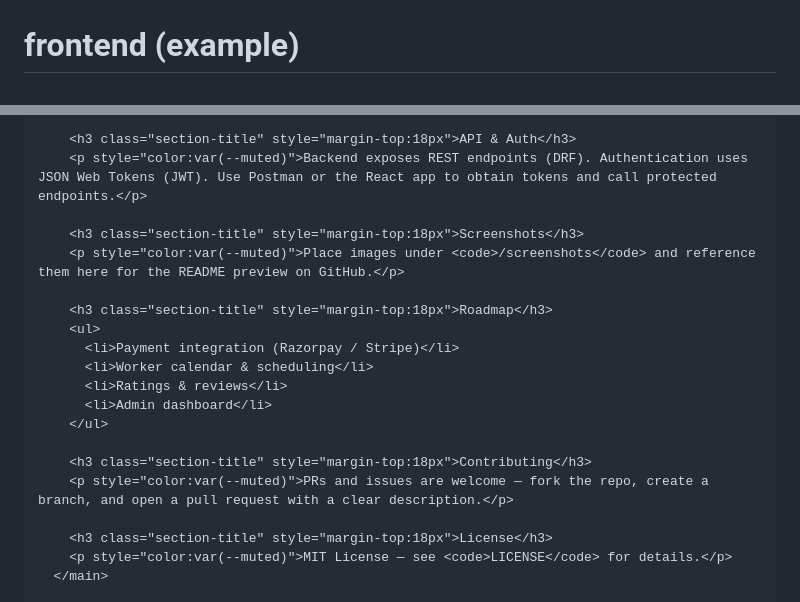
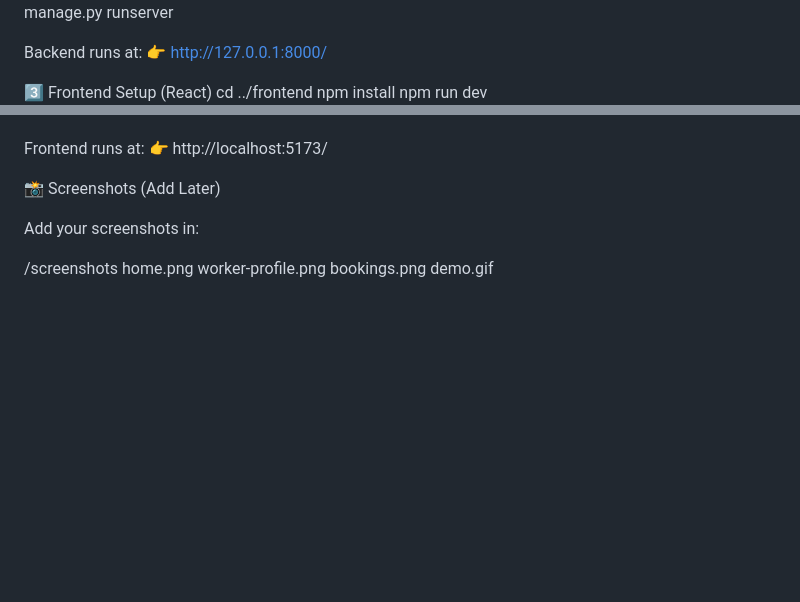
Before and after one commit to AnasNihal/Home-client-worker, a Markdown page: README.md, 2 parts joined by grey strips. GitHub-like rendering; blank space fills up the shorter version.

```diff
--- a/README.md
+++ b/README.md
@@ -88,7 +135,11 @@ pip install -r requirements.txt
 python manage.py migrate
 python manage.py runserver
 
-# frontend (example)
+
+Backend runs at:
+👉 http://127.0.0.1:8000/
+
+3️⃣ Frontend Setup (React)
 cd ../frontend
 npm install
 npm run dev
@@ -96,22 +146,15 @@ npm run dev
 
-        <h3 class="section-title" style="margin-top:18px">API & Auth</h3>
-        <p style="color:var(--muted)">Backend exposes REST endpoints (DRF). Authentication uses JSON Web Tokens (JWT). Use Postman or the React app to obtain tokens and call protected endpoints.</p>
 
-        <h3 class="section-title" style="margin-top:18px">Screenshots</h3>
-        <p style="color:var(--muted)">Place images under <code>/screenshots</code> and reference them here for the README preview on GitHub.</p>
+Frontend runs at:
+👉 http://localhost:5173/
 
-        <h3 class="section-title" style="margin-top:18px">Roadmap</h3>
-        <ul>
-          <li>Payment integration (Razorpay / Stripe)</li>
-          <li>Worker calendar & scheduling</li>
-          <li>Ratings & reviews</li>
-          <li>Admin dashboard</li>
-        </ul>
+📸 Screenshots (Add Later)
 
-        <h3 class="section-title" style="margin-top:18px">Contributing</h3>
-        <p style="color:var(--muted)">PRs and issues are welcome — fork the repo, create a branch, and open a pull request with a clear description.</p>
+Add your screenshots in:
 
-        <h3 class="section-title" style="margin-top:18px">License</h3>
-        <p style="color:var(--muted)">MIT License — see <code>LICENSE</code> for details.</p>
-      </main>
+/screenshots
+  home.png
+  worker-profile.png
+  bookings.png
+  demo.gif
 
```
Also changed, not shown: other parts of README.md (+150 -103 lines).
